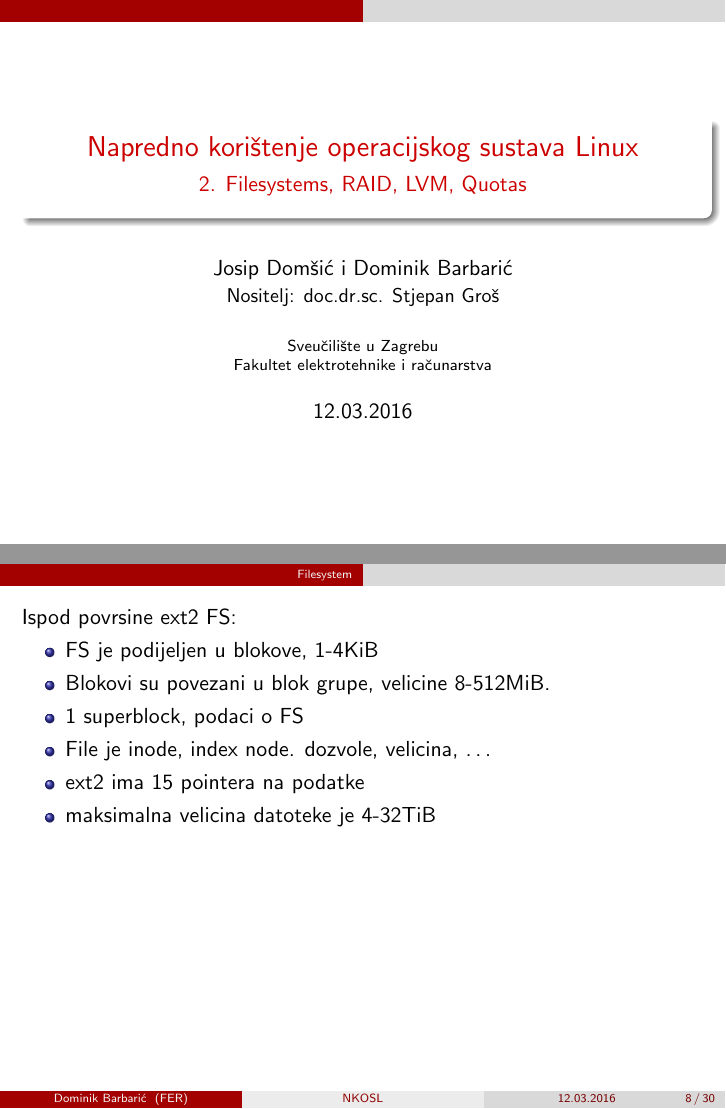
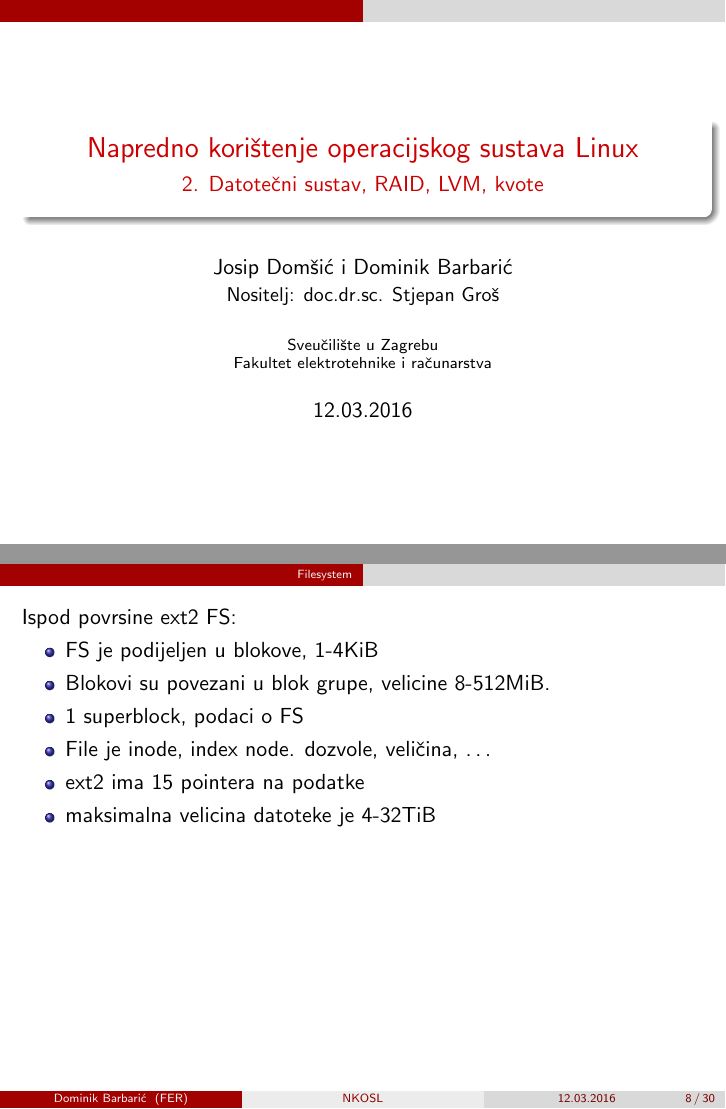
Before and after one commit to skuxy/NKOSL, LaTeX slides (lectures/02_raid_lvm_quota/02_fs_raid_lvm_quota.tex): pages 1 and 8 of 30, joined at a grey line. Compiled offline with pdfLaTeX.

Commit message:
minor fixes v4

```diff
--- a/lectures/02_raid_lvm_quota/02_fs_raid_lvm_quota.tex
+++ b/lectures/02_raid_lvm_quota/02_fs_raid_lvm_quota.tex
@@ -19,7 +19,7 @@
 
 \title[NKOSL]{Napredno korištenje operacijskog sustava Linux}
 \author[Dominik Barbarić]{Josip Domšić i Dominik Barbarić\\ {\small Nositelj: doc.dr.sc. Stjepan Groš}}
-\subtitle{2. Filesystems, RAID, LVM, Quotas}
+\subtitle{2. Datotečni sustav, RAID, LVM, kvote}
 \institute[FER]{Sveučilište u Zagrebu\\Fakultet elektrotehnike i računarstva}
 
 
@@ -139,7 +139,7 @@ chmod --recursive 755 /media/backup
         \item FS je podijeljen u blokove, 1-4KiB
         \item Blokovi su povezani u blok grupe, velicine 8-512MiB.
         \item 1 superblock, podaci o FS
-        \item File je inode, index node. dozvole, velicina, \ldots
+        \item File je inode, index node. dozvole, veličina, \ldots
         \item ext2 ima 15 pointera na podatke
         \item maksimalna velicina datoteke je 4-32TiB
     \end{itemize}
```
